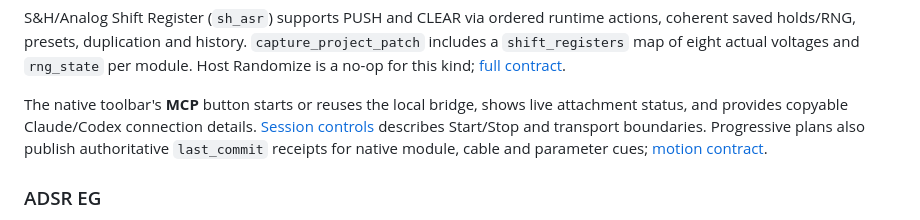
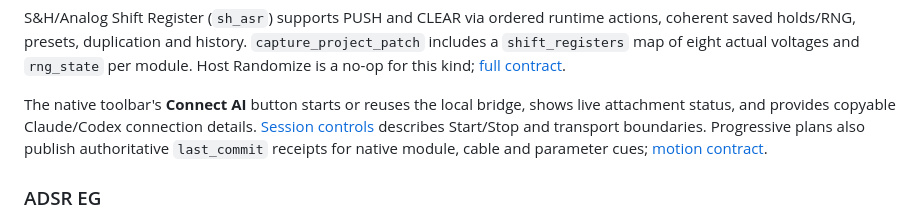
Before and after one commit to dexterlabs1/openpatch, a Markdown page: docs/MCP.md, the part around the change. GitHub-like rendering.

```diff
--- a/docs/MCP.md
+++ b/docs/MCP.md
@@ -822,7 +822,7 @@ actions, coherent saved holds/RNG, presets, duplication and history.
 and `rng_state` per module. Host Randomize is a no-op for this kind;
 [full contract](SHIFT_REGISTER.md).
 
-The native toolbar's **MCP** button starts or reuses the local bridge, shows live
+The native toolbar's **Connect AI** button starts or reuses the local bridge, shows live
 attachment status, and provides copyable Claude/Codex connection details.
 [Session controls](MCP_SESSIONS.md) describes Start/Stop and transport boundaries.
 Progressive plans also publish authoritative `last_commit` receipts for native
```
Also changed, not shown: README.md (+2 -2 lines).
